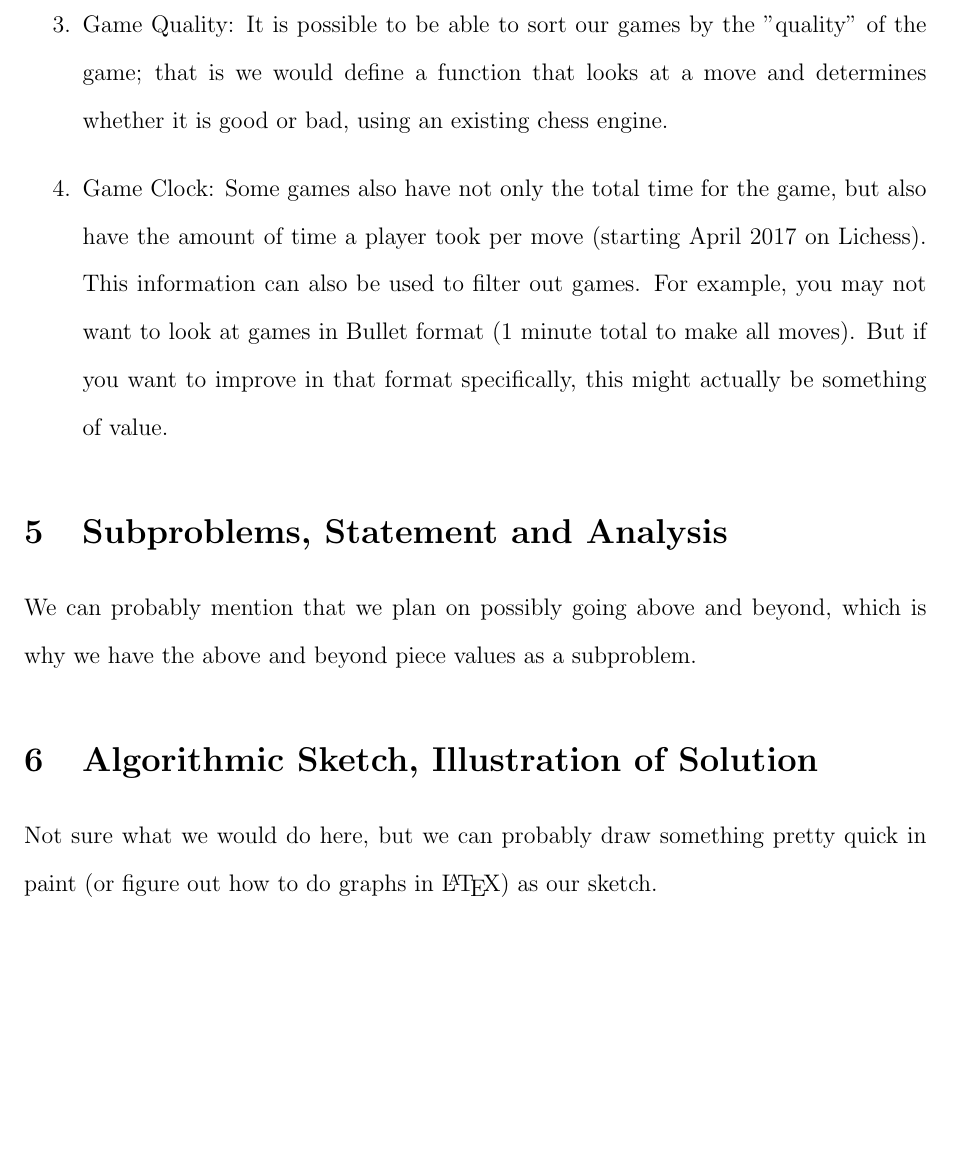
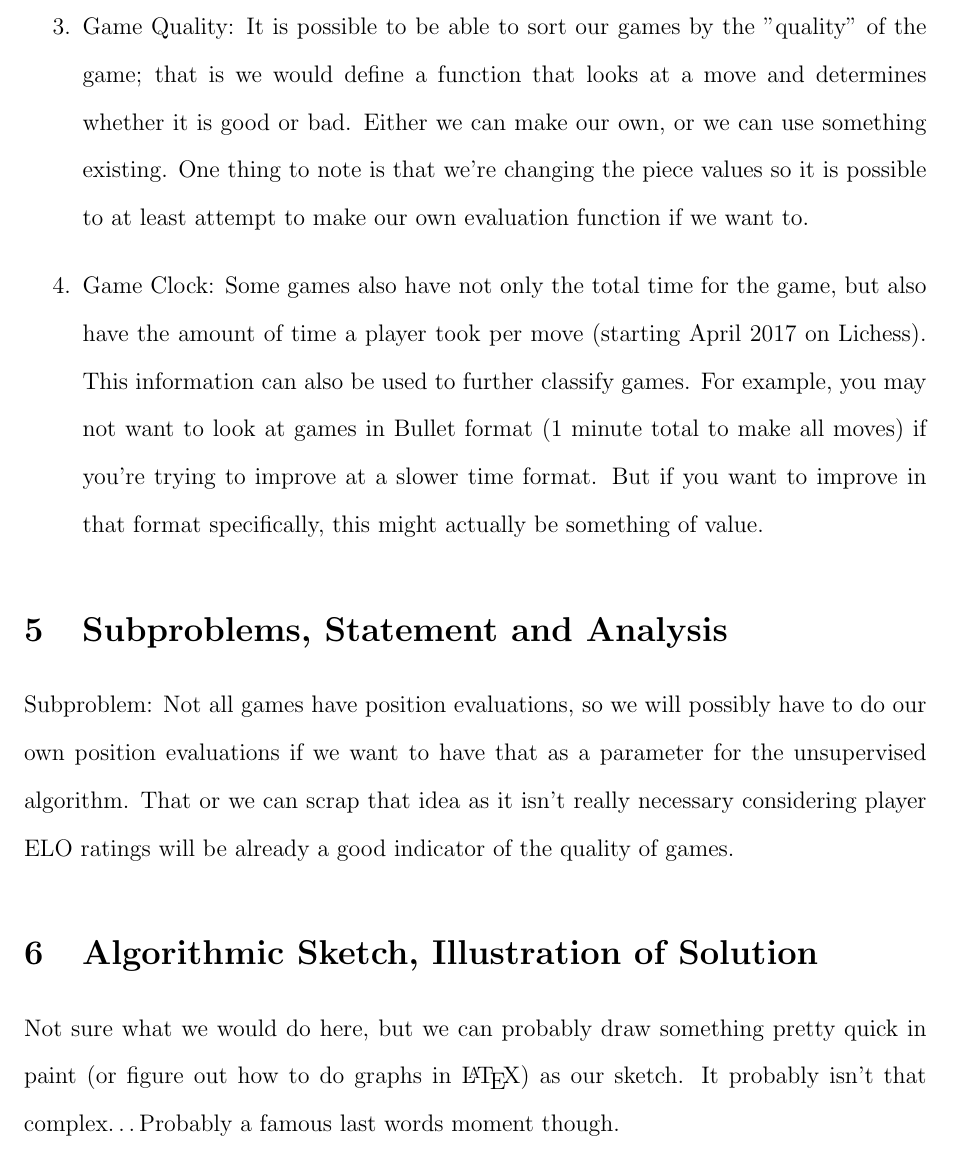
Before and after one commit to BetterBelle/ChessAnalysisML, a LaTeX document (ProgressReport/progress_report_DC_SP.tex): part of page 3 of 3, cut so that both start at the same text, the shorter picture padded with empty space. Compiled offline with pdfLaTeX.

Commit message:
added another reference and formatting changes

```diff
--- a/ProgressReport/progress_report_DC_SP.tex
+++ b/ProgressReport/progress_report_DC_SP.tex
@@ -42,18 +50,17 @@
         \begin{enumerate}
             \item Chess Openings (ECO Codes): Games with similar ECO codes will by default be similar. For example, ECO codes B20-B99 are all different variations of which the first moves are 1. e4 c5. This is relevant because if, for example, a game with opening B20 (Sicilian Defense) somehow has a similar distance than multiple games with code C53 (Giuoco Piano; 1. e4 e5 2. Nf3 Nc6 3. Bc4 Bc5 4. c3), that game could turn out to be interesting.
             \item Player rating (ELO): With our data, games will be spread out over multiple different skill levels. Because of this, it is important to sort our games by skill level
-            \item Game Quality: It is possible to be able to sort our games by the "quality" of the game; that is we would define a function that looks at a move and determines whether it is good or bad, using an existing chess engine.
-            \item Game Clock: Some games also have not only the total time for the game, but also have the amount of time a player took per move (starting April 2017 on Lichess). This information can also be used to filter out games. For example, you may not want to look at games in Bullet format (1 minute total to make all moves). But if you want to improve in that format specifically, this might actually be something of value.
+            \item Game Quality: It is possible to be able to sort our games by the "quality" of the game; that is we would define a function that looks at a move and determines whether it is good or bad. Either we can make our own, or we can use something existing. One thing to note is that we're changing the piece values so it is possible to at least attempt to make our own evaluation function if we want to.
+            \item Game Clock: Some games also have not only the total time for the game, but also have the amount of time a player took per move (starting April 2017 on Lichess). This information can also be used to further classify games. For example, you may not want to look at games in Bullet format (1 minute total to make all moves) if you're trying to improve at a slower time format. But if you want to improve in that format specifically, this might actually be something of value.
         \end{enumerate}
 
     \section{Subproblems, Statement and Analysis}
 
-    We can probably mention that we plan on possibly going above and beyond, which is why we have the above and beyond piece values as a subproblem.
+    Subproblem: Not all games have position evaluations, so we will possibly have to do our own position evaluations if we want to have that as a parameter for the unsupervised algorithm. That or we can scrap that idea as it isn't really necessary considering player ELO ratings will be already a good indicator of the quality of games.
 
     \section{Algorithmic Sketch, Illustration of Solution}
 
-    Not sure what we would do here, but we can probably draw something pretty quick in paint (or figure out how to do graphs in
-    \LaTeX) as our sketch.
+    Not sure what we would do here, but we can probably draw something pretty quick in paint (or figure out how to do graphs in \LaTeX) as our sketch. It probably isn't that complex\dots Probably a famous last words moment though.
 
 
 \end{document}
```
Also changed, not shown: ProgressReport/progress_report_DC_SP.pdf, ProgressReport/progress_report_DC_SP.tex (12 more changed lines).
